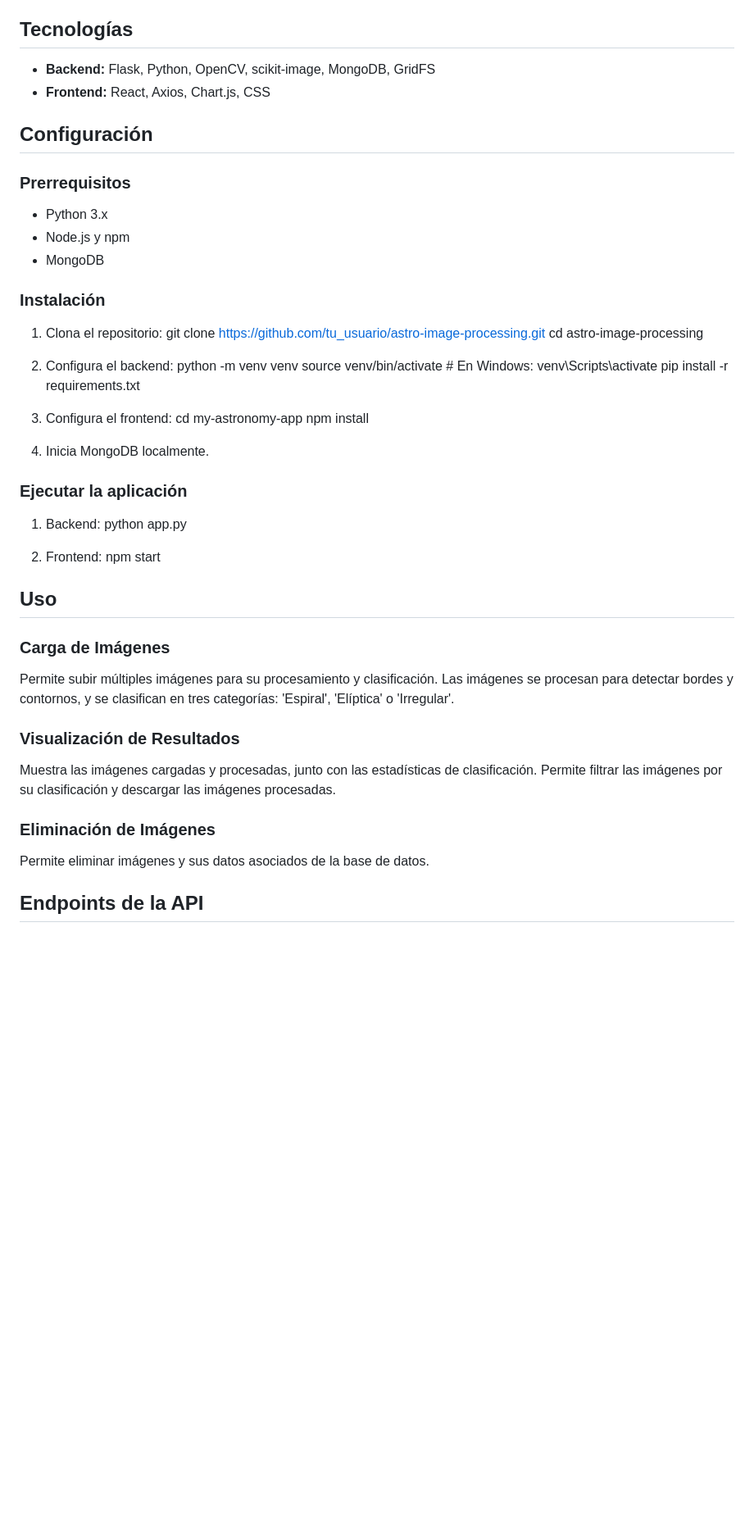
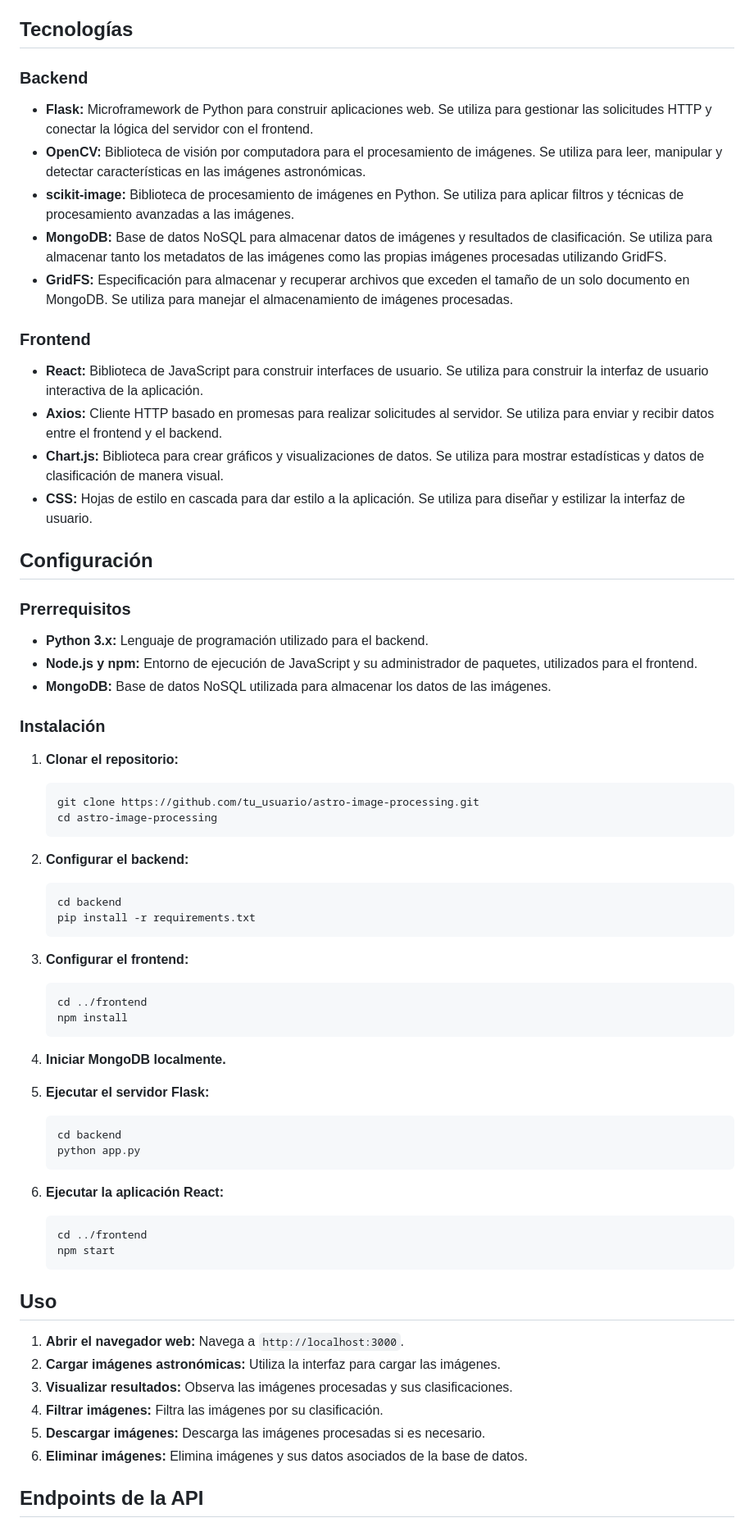
Before and after one commit to Yueqwerty/astro-image-processing, a Markdown page: README.md, the part around one of its changes. Shown at 82% size. Drawn GitHub-style; blank space fills up the shorter version.

````diff
--- a/README.md
+++ b/README.md
@@ -23,55 +24,71 @@ Este proyecto implica la construcción de una aplicación web que procesa imáge
 
 ## Tecnologías
 
-- **Backend:** Flask, Python, OpenCV, scikit-image, MongoDB, GridFS
-- **Frontend:** React, Axios, Chart.js, CSS
+### Backend
+
+- **Flask:** Microframework de Python para construir aplicaciones web. Se utiliza para gestionar las solicitudes HTTP y conectar la lógica del servidor con el frontend.
+- **OpenCV:** Biblioteca de visión por computadora para el procesamiento de imágenes. Se utiliza para leer, manipular y detectar características en las imágenes astronómicas.
+- **scikit-image:** Biblioteca de procesamiento de imágenes en Python. Se utiliza para aplicar filtros y técnicas de procesamiento avanzadas a las imágenes.
+- **MongoDB:** Base de datos NoSQL para almacenar datos de imágenes y resultados de clasificación. Se utiliza para almacenar tanto los metadatos de las imágenes como las propias imágenes procesadas utilizando GridFS.
+- **GridFS:** Especificación para almacenar y recuperar archivos que exceden el tamaño de un solo documento en MongoDB. Se utiliza para manejar el almacenamiento de imágenes procesadas.
+
+### Frontend
+
+- **React:** Biblioteca de JavaScript para construir interfaces de usuario. Se utiliza para construir la interfaz de usuario interactiva de la aplicación.
+- **Axios:** Cliente HTTP basado en promesas para realizar solicitudes al servidor. Se utiliza para enviar y recibir datos entre el frontend y el backend.
+- **Chart.js:** Biblioteca para crear gráficos y visualizaciones de datos. Se utiliza para mostrar estadísticas y datos de clasificación de manera visual.
+- **CSS:** Hojas de estilo en cascada para dar estilo a la aplicación. Se utiliza para diseñar y estilizar la interfaz de usuario.
 
 ## Configuración
 
 ### Prerrequisitos
 
-- Python 3.x
-- Node.js y npm
-- MongoDB
+- **Python 3.x:** Lenguaje de programación utilizado para el backend.
+- **Node.js y npm:** Entorno de ejecución de JavaScript y su administrador de paquetes, utilizados para el frontend.
+- **MongoDB:** Base de datos NoSQL utilizada para almacenar los datos de las imágenes.
 
 ### Instalación
 
-1. Clona el repositorio:
+1. **Clonar el repositorio:**
+   ```bash
    git clone https://github.com/tu_usuario/astro-image-processing.git
    cd astro-image-processing
+   ```
 
-2. Configura el backend:
-   python -m venv venv
-   source venv/bin/activate  # En Windows: venv\Scripts\activate
+2. **Configurar el backend:**
+   ```bash
+   cd backend
    pip install -r requirements.txt
+   ```
 
-3. Configura el frontend:
-   cd my-astronomy-app
+3. **Configurar el frontend:**
+   ```bash
+   cd ../frontend
    npm install
+   ```
 
-4. Inicia MongoDB localmente.
+4. **Iniciar MongoDB localmente.**
 
-### Ejecutar la aplicación
+5. **Ejecutar el servidor Flask:**
+   ```bash
+   cd backend
+   python app.py
+   ```
 
-1. Backend:
-   python app.py
-
-2. Frontend:
+6. **Ejecutar la aplicación React:**
+   ```bash
+   cd ../frontend
    npm start
+   ```
 
 ## Uso
 
-### Carga de Imágenes
-
-Permite subir múltiples imágenes para su procesamiento y clasificación. Las imágenes se procesan para detectar bordes y contornos, y se clasifican en tres categorías: 'Espiral', 'Elíptica' o 'Irregular'.
-
-### Visualización de Resultados
-
-Muestra las imágenes cargadas y procesadas, junto con las estadísticas de clasificación. Permite filtrar las imágenes por su clasificación y descargar las imágenes procesadas.
-
-### Eliminación de Imágenes
-
-Permite eliminar imágenes y sus datos asociados de la base de datos.
+1. **Abrir el navegador web:** Navega a `http://localhost:3000`.
+2. **Cargar imágenes astronómicas:** Utiliza la interfaz para cargar las imágenes.
+3. **Visualizar resultados:** Observa las imágenes procesadas y sus clasificaciones.
+4. **Filtrar imágenes:** Filtra las imágenes por su clasificación.
+5. **Descargar imágenes:** Descarga las imágenes procesadas si es necesario.
+6. **Eliminar imágenes:** Elimina imágenes y sus datos asociados de la base de datos.
 
 ## Endpoints de la API
 
````
Also changed, not shown: other parts of README.md (+95 -123 lines).
